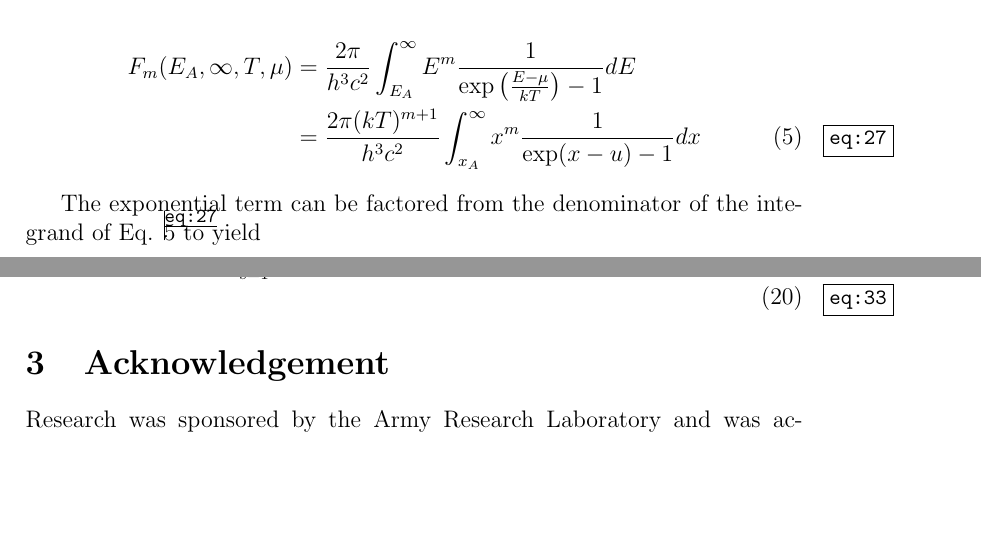
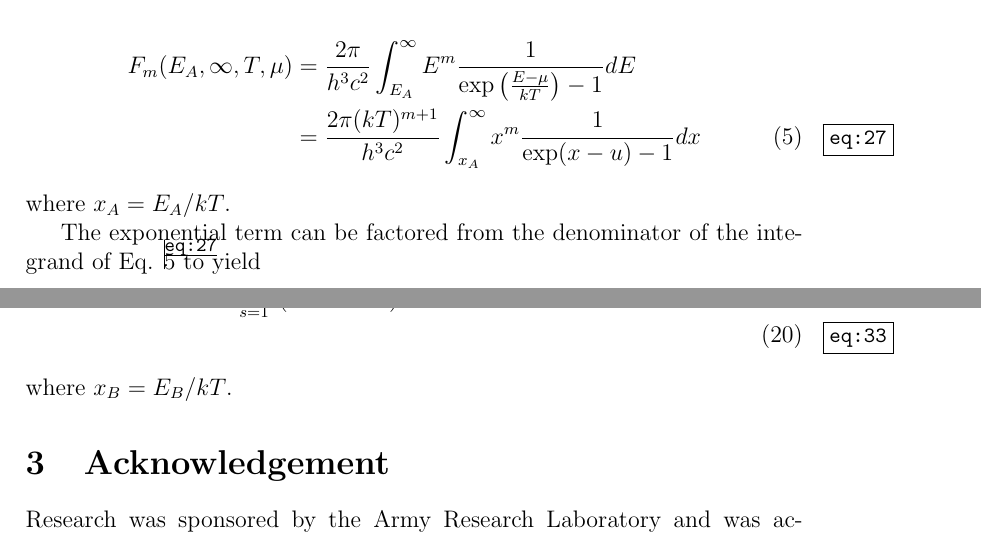
Before and after one commit to jrsmith3/paper-2014-08_incomplete_bose_einstein_integral, a LaTeX paper (main.tex): two parts of pages 2 and 6 of 6 before the commit and two parts of pages 2 and 6 of 7 after it, joined at a grey line, cut so that both start at the same text, the shorter picture padded with empty space. Compiled offline with pdfLaTeX.

Commit message:
Definition of x_{A}, etc.

```diff
--- a/main.tex
+++ b/main.tex
@@ -113,6 +113,8 @@ F_{m}(E_{A},\infty,T,\mu) &= \frac{2 \pi}{h^{3}c^{2}} \int_{E_{A}}^{\infty} E^{m
  &= \frac{2 \pi (kT)^{m+1}}{h^{3}c^{2}} \int_{x_{A}}^{\infty} x^{m} \frac{1}{\exp(x-u) - 1} dx
 \end{align}
 
+\noindent where $x_{A} = E_{A}/kT$.
+
 The exponential term can be factored from the denominator of the integrand of Eq. \ref{eq:27} to yield
 
 \begin{equation} \label{eq:30}
@@ -219,6 +221,8 @@ F_{m}&(E_{A}, E_{B}, T, \mu) = F_{m}(E_{A}, \infty, T, \mu) - F_{m}(E_{B}, \inft
 \right)
 \end{align}
 
+\noindent where $x_{B} = E_{B}/kT$.
+
 \section{Acknowledgement}
 Research was sponsored by the Army Research Laboratory and was accomplished under Cooperative Agreement Number W911NF-12-2-0019. The views and conclusions contained in this document are those of the authors and should not be interpreted as representing the official policies, either expressed or implied, of the Army Research Laboratory or the U.S. Government. The U.S. Government is authorized to reproduce and distribute reprints for Government purposes notwithstanding any copyright notation herein.
 
```
